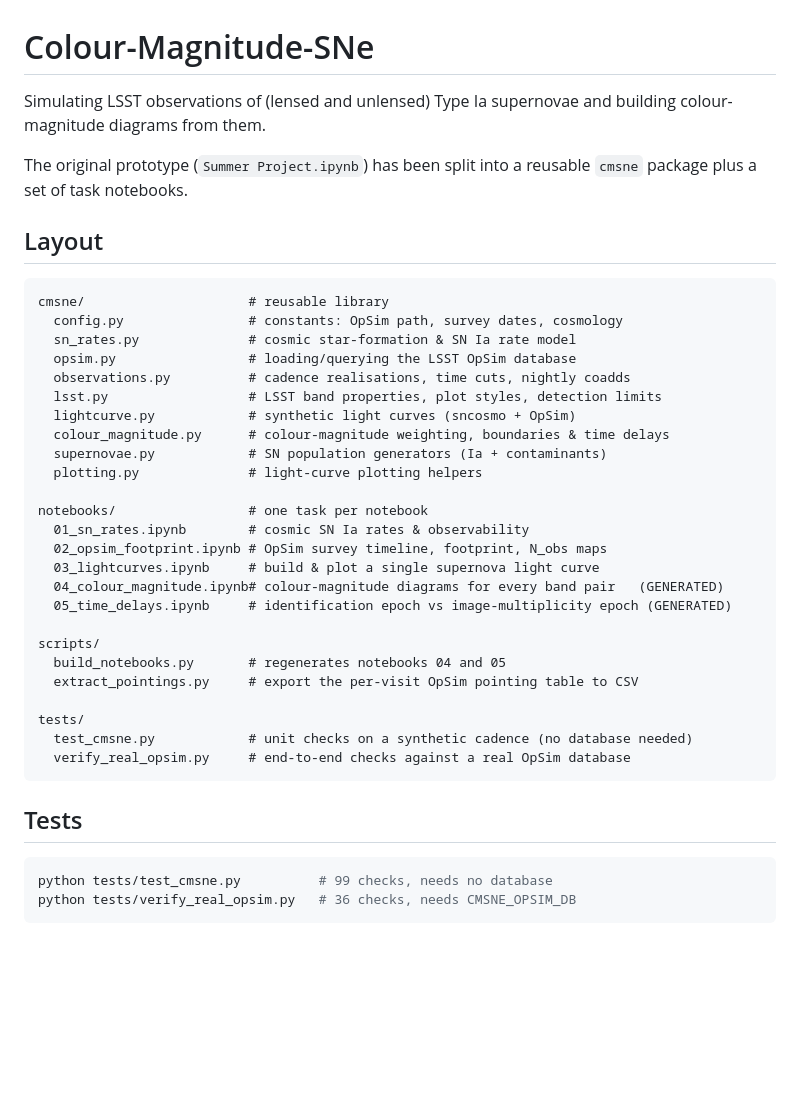
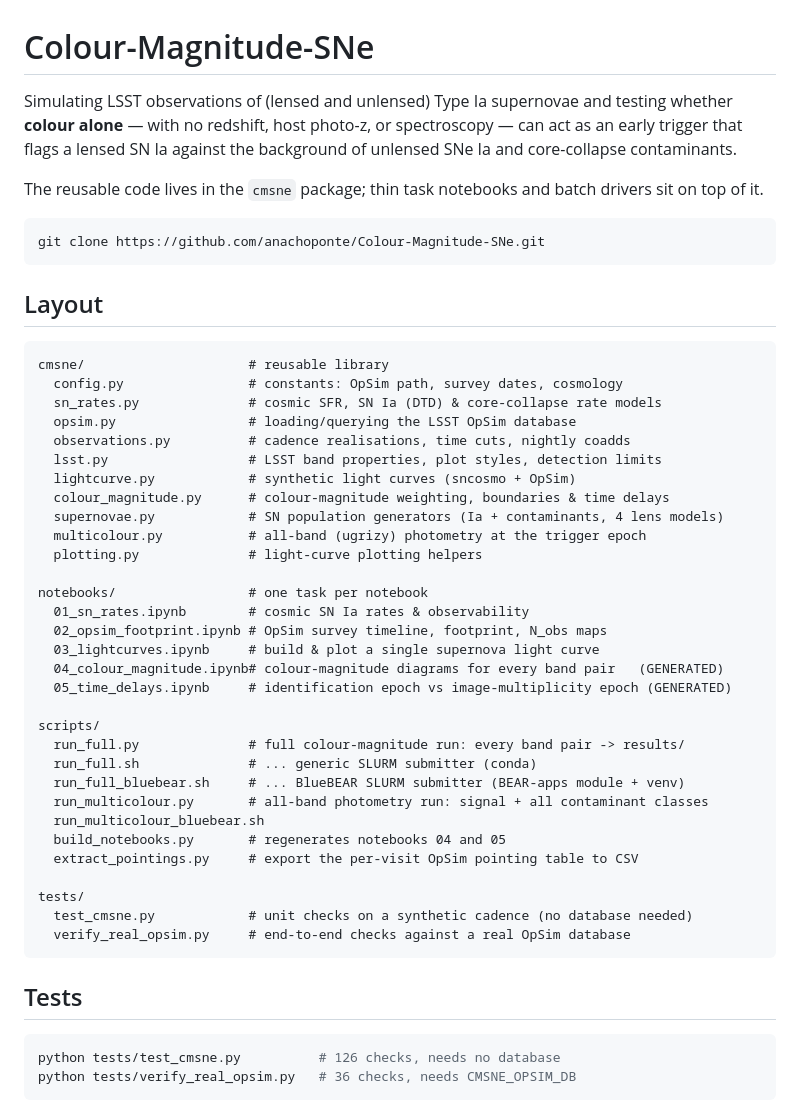
Before and after one commit to anachoponte/Colour-Magnitude-SNe, a Markdown page: README.md, the part around one of its changes. GitHub-like rendering; blank space fills up the shorter version.

````diff
--- a/README.md
+++ b/README.md
@@ -1,23 +1,30 @@
 # Colour-Magnitude-SNe
 
 Simulating LSST observations of (lensed and unlensed) Type Ia supernovae and
-building colour-magnitude diagrams from them.
+testing whether **colour alone** — with no redshift, host photo-z, or spectroscopy —
+can act as an early trigger that flags a lensed SN Ia against the background of
+unlensed SNe Ia and core-collapse contaminants.
 
-The original prototype (`Summer Project.ipynb`) has been split into a reusable
-`cmsne` package plus a set of task notebooks.
+The reusable code lives in the `cmsne` package; thin task notebooks and batch
+drivers sit on top of it.
+
+```bash
+git clone https://github.com/anachoponte/Colour-Magnitude-SNe.git
+```
 
 ## Layout
 
 ```
 cmsne/                     # reusable library
   config.py                # constants: OpSim path, survey dates, cosmology
-  sn_rates.py              # cosmic star-formation & SN Ia rate model
+  sn_rates.py              # cosmic SFR, SN Ia (DTD) & core-collapse rate models
   opsim.py                 # loading/querying the LSST OpSim database
   observations.py          # cadence realisations, time cuts, nightly coadds
   lsst.py                  # LSST band properties, plot styles, detection limits
   lightcurve.py            # synthetic light curves (sncosmo + OpSim)
   colour_magnitude.py      # colour-magnitude weighting, boundaries & time delays
-  supernovae.py            # SN population generators (Ia + contaminants)
+  supernovae.py            # SN population generators (Ia + contaminants, 4 lens models)
+  multicolour.py           # all-band (ugrizy) photometry at the trigger epoch
   plotting.py              # light-curve plotting helpers
 
 notebooks/                 # one task per notebook
@@ -28,6 +35,11 @@ notebooks/                 # one task per notebook
   05_time_delays.ipynb     # identification epoch vs image-multiplicity epoch (GENERATED)
 
 scripts/
+  run_full.py              # full colour-magnitude run: every band pair -> results/
+  run_full.sh              # ... generic SLURM submitter (conda)
+  run_full_bluebear.sh     # ... BlueBEAR SLURM submitter (BEAR-apps module + venv)
+  run_multicolour.py       # all-band photometry run: signal + all contaminant classes
+  run_multicolour_bluebear.sh
   build_notebooks.py       # regenerates notebooks 04 and 05
   extract_pointings.py     # export the per-visit OpSim pointing table to CSV
 
@@ -39,7 +51,7 @@ tests/
 ## Tests
 
 ```bash
-python tests/test_cmsne.py          # 99 checks, needs no database
+python tests/test_cmsne.py          # 126 checks, needs no database
 python tests/verify_real_opsim.py   # 36 checks, needs CMSNE_OPSIM_DB
 ```
 
````
Also changed, not shown: other parts of README.md (+41 -4 lines).
